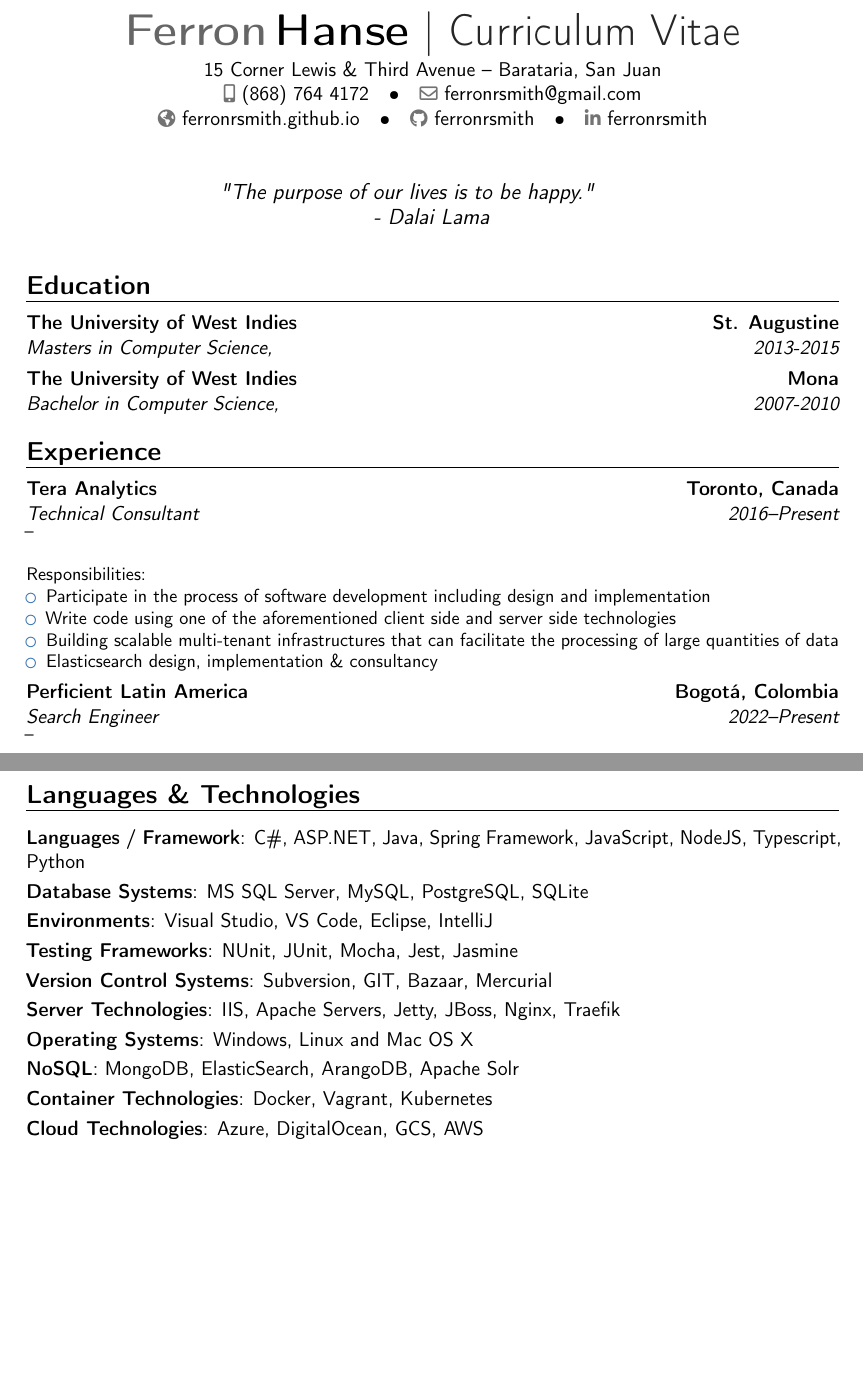
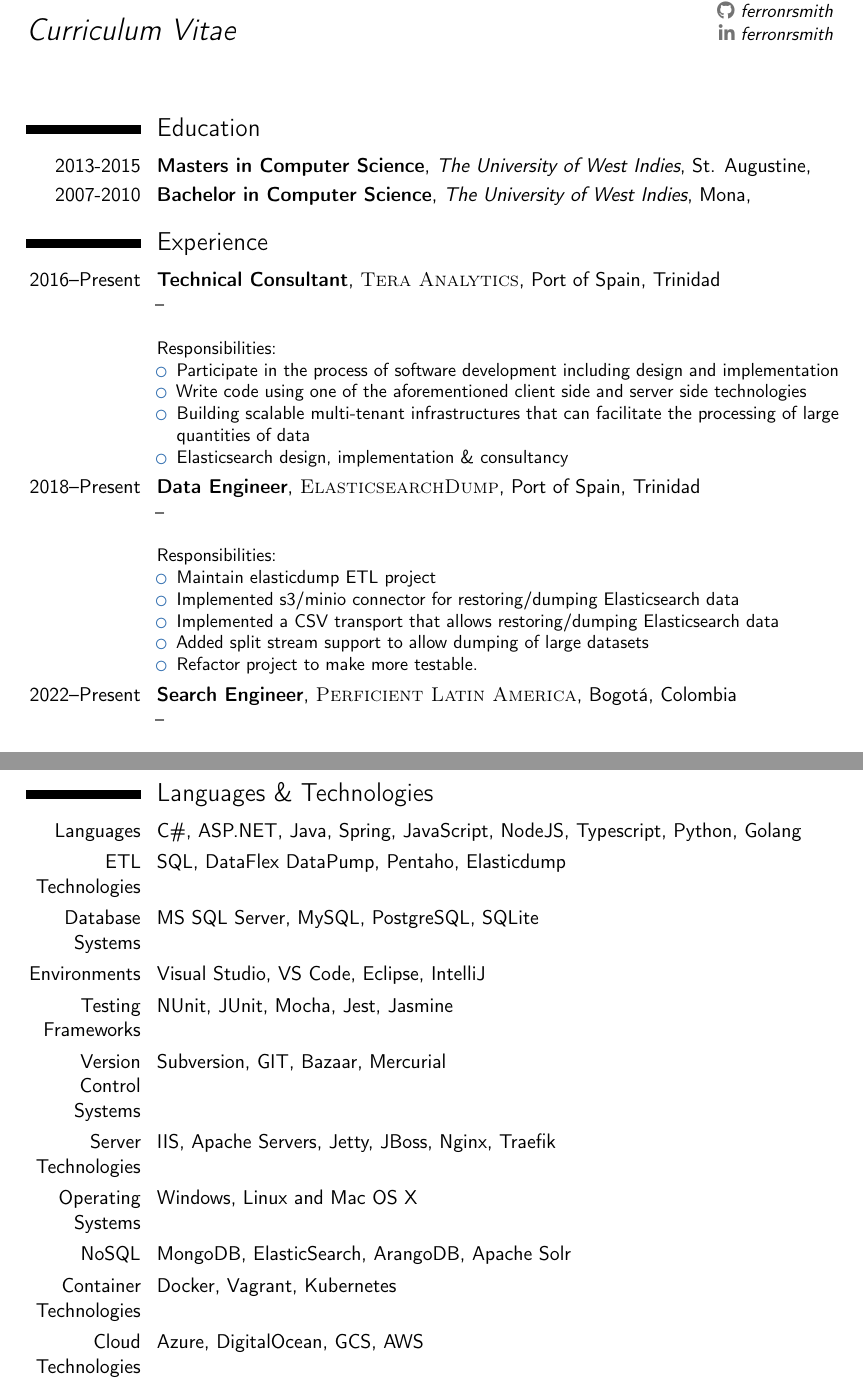
Before and after one commit to ferronrsmith/resume, a LaTeX CV (professional/ferron_resume_2023_no_cover.tex): two parts of pages 1 and 4 of 4, joined at a grey line, cut so that both start at the same text, the shorter picture padded with empty space. Compiled offline with pdfLaTeX.

Commit message:
update resume

```diff
--- a/professional/ferron_resume_2023_no_cover.tex
+++ b/professional/ferron_resume_2023_no_cover.tex
@@ -25,7 +25,7 @@
 
 \documentclass[11pt,a4paper,sans]{moderncv} % Font sizes: 10, 11, or 12; paper sizes: a4paper, letterpaper, a5paper, legalpaper, executivepaper or landscape; font families: sans or roman
 
-\moderncvstyle{banking} % CV theme - options include: 'casual' (default), 'classic', 'oldstyle' and 'banking'
+\moderncvstyle{classic} % CV theme - options include: 'casual' (default), 'classic', 'oldstyle' and 'banking'
 \moderncvcolor{blue} % CV color - options include: 'blue' (default), 'orange', 'green', 'red', 'purple', 'grey' and 'black'
 
 \usepackage{lipsum} % Used for inserting dummy 'Lorem ipsum' text into the template
@@ -43,14 +43,14 @@
 
 % All information in this block is optional, comment out any lines you don't need
 \title{Curriculum Vitae}
-\address{15 Corner Lewis \& Third Avenue}{Barataria, San Juan}
+%\address{15 Corner Lewis \& Third Avenue}{Barataria, San Juan}
 \phone[mobile]{(868) 764 4172}
 \email{ferronrsmith@gmail.com}
 \homepage{ferronrsmith.github.io}                         % optional, remove / comment the line if not wanted
 \social[github]{ferronrsmith}
 \social[linkedin]{ferronrsmith}
 % \photo[70pt][0.4pt]{pictures/picture.eps} % The first bracket is the picture height, the second is the thickness of the frame around the picture (0pt for no frame)
-\quote{"The purpose of our lives is to be happy." \newline{} - Dalai Lama}
+% \quote{"The purpose of our lives is to be happy." \newline{} - Dalai Lama}
 
 %----------------------------------------------------------------------------------------
 
@@ -80,7 +80,7 @@
 \section{Experience}
 
 %------------------------------------------------
-\cventry{2016--Present}{Technical Consultant}{\textsc{Tera Analytics}}{Toronto, Canada}{}{
+\cventry{2016--Present}{Technical Consultant}{\textsc{Tera Analytics}}{Port of Spain, Trinidad}{}{
 --
 \newline{}\newline{}
 Responsibilities:
@@ -91,6 +91,21 @@
 \item Elasticsearch design, implementation \& consultancy
 \end{itemize}}
 
+%------------------------------------------------
+\cventry{2018--Present}{Data Engineer}{\textsc{ElasticsearchDump}}{Port of Spain, Trinidad}{}{
+--
+\newline{}\newline{}
+Responsibilities:
+\begin{itemize}
+\item Maintain elasticdump ETL project
+\item Implemented s3/minio connector for restoring/dumping Elasticsearch data
+\item Implemented a CSV transport that allows restoring/dumping Elasticsearch data
+\item Added split stream support to allow dumping of large datasets
+\item Refactor project to make more testable.
+\end{itemize}}
+
+
+%\newpage
 
 %------------------------------------------------
 \cventry{2022--Present}{Search Engineer}{\textsc{Perficient Latin America}}{Bogotá, Colombia}{}{
@@ -222,7 +235,8 @@
 
 %\cvitem{Basic}{Oracle 10/11g}
 %\cvitem{Intermidiate}{Groovy, Grails, Ruby, Ruby on Rails}
-\cvitem{Languages / Framework}{C\#, ASP.NET, Java, Spring Framework, JavaScript, NodeJS, Typescript, Python}
+\cvitem{Languages}{C\#, ASP.NET, Java, Spring, JavaScript, NodeJS, Typescript, Python, Golang}
+\cvitem{ETL Technologies}{SQL, DataFlex DataPump, Pentaho, Elasticdump}
 \cvitem{Database Systems}{MS SQL Server, MySQL, PostgreSQL, SQLite}
 \cvitem{Environments}{Visual Studio, VS Code, Eclipse, IntelliJ}
 \cvitem{Testing Frameworks}{NUnit, JUnit, Mocha, Jest, Jasmine}
```
Also changed, not shown: professional/ferron_resume_2023_no_cover.tex (8 more changed lines).
